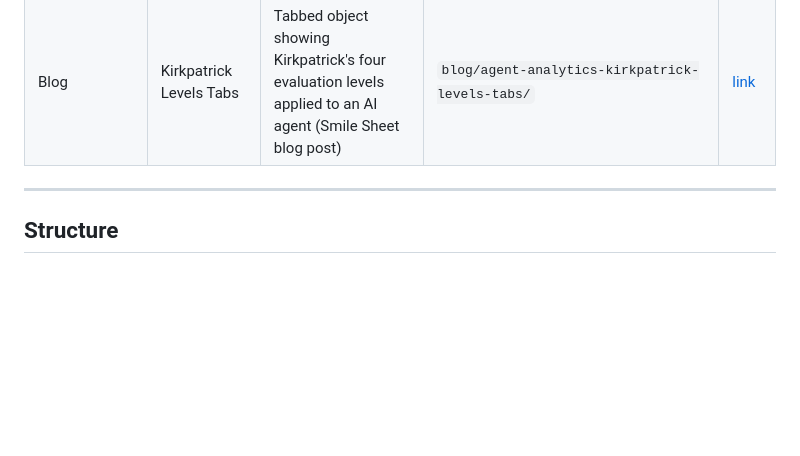
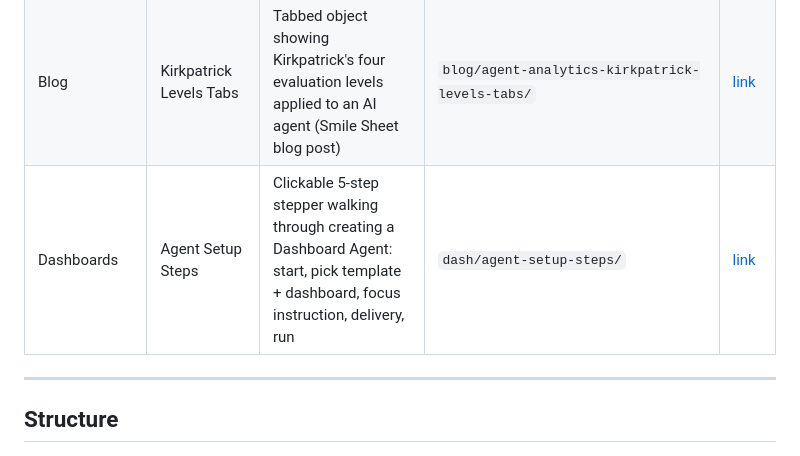
Before and after one commit to nlivni-amplitude/academy-interactives, a Markdown page: README.md, the part around the change. Rendered like a GitHub page; blank space fills up the shorter version.

Commit message:
Add dash/agent-setup-steps to catalog

```diff
--- a/README.md
+++ b/README.md
@@ -18,6 +18,7 @@ Custom HTML/CSS/JS learning objects for Amplitude Academy courses, embedded in R
 | Session Replay | Frustration Signals | 2×2 card grid of the four frustration signal types: rage click, dead click, error click, form abandonment | `sr/frustration-signals/` | [link](https://nlivni-amplitude.github.io/academy-interactives/sr/frustration-signals/) |
 | Session Replay | Agent Flow | 3-step flow diagram: Ask → Analyze → Surface — how Session Replay Agent processes sessions | `sr/agent-flow/` | [link](https://nlivni-amplitude.github.io/academy-interactives/sr/agent-flow/) |
 | Blog | Kirkpatrick Levels Tabs | Tabbed object showing Kirkpatrick's four evaluation levels applied to an AI agent (Smile Sheet blog post) | `blog/agent-analytics-kirkpatrick-levels-tabs/` | [link](https://nlivni-amplitude.github.io/academy-interactives/blog/agent-analytics-kirkpatrick-levels-tabs/) |
+| Dashboards | Agent Setup Steps | Clickable 5-step stepper walking through creating a Dashboard Agent: start, pick template + dashboard, focus instruction, delivery, run | `dash/agent-setup-steps/` | [link](https://nlivni-amplitude.github.io/academy-interactives/dash/agent-setup-steps/) |
 
 ---
 
```
